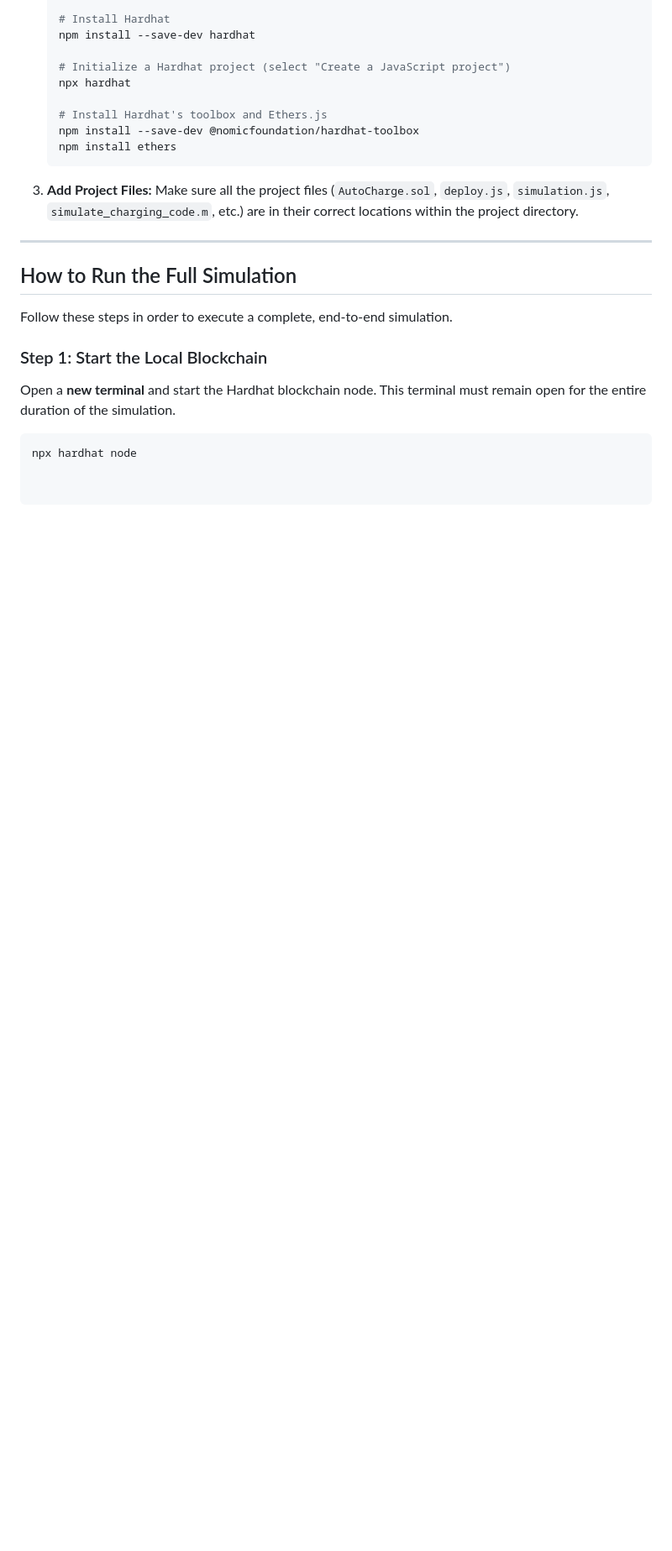
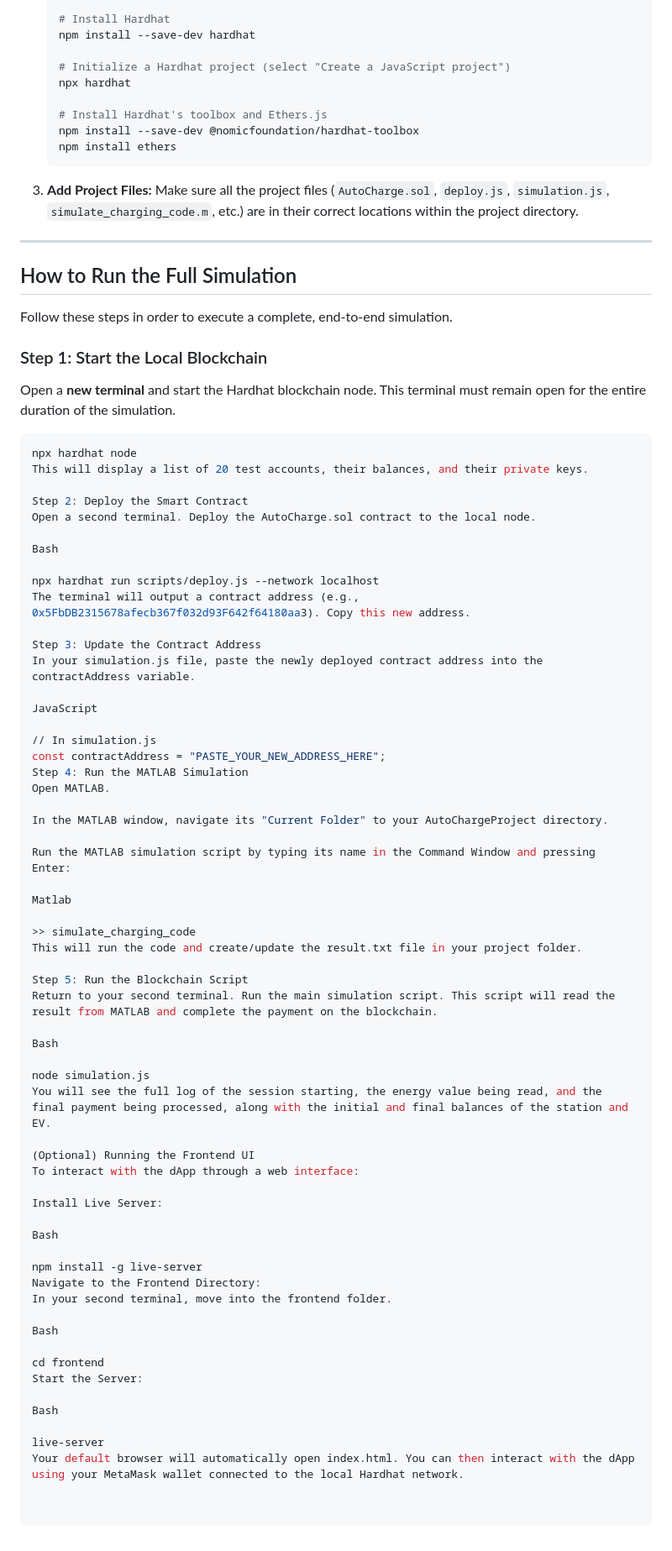
Before and after one commit to GullaRakesh512/AutoCharge-Decentralized-EV-Charging-Platform, a Markdown page: README.md, the part around the change. Shown: that part at 84% size. Drawn GitHub-style; blank space fills up the shorter version.

````diff
--- a/README.md
+++ b/README.md
@@ -78,3 +78,60 @@ Open a **new terminal** and start the Hardhat blockchain node. This terminal mus
 
 ```bash
 npx hardhat node
+This will display a list of 20 test accounts, their balances, and their private keys.
+
+Step 2: Deploy the Smart Contract
+Open a second terminal. Deploy the AutoCharge.sol contract to the local node.
+
+Bash
+
+npx hardhat run scripts/deploy.js --network localhost
+The terminal will output a contract address (e.g., 0x5FbDB2315678afecb367f032d93F642f64180aa3). Copy this new address.
+
+Step 3: Update the Contract Address
+In your simulation.js file, paste the newly deployed contract address into the contractAddress variable.
+
+JavaScript
+
+// In simulation.js
+const contractAddress = "PASTE_YOUR_NEW_ADDRESS_HERE";
+Step 4: Run the MATLAB Simulation
+Open MATLAB.
+
+In the MATLAB window, navigate its "Current Folder" to your AutoChargeProject directory.
+
+Run the MATLAB simulation script by typing its name in the Command Window and pressing Enter:
+
+Matlab
+
+>> simulate_charging_code
+This will run the code and create/update the result.txt file in your project folder.
+
+Step 5: Run the Blockchain Script
+Return to your second terminal. Run the main simulation script. This script will read the result from MATLAB and complete the payment on the blockchain.
+
+Bash
+
+node simulation.js
+You will see the full log of the session starting, the energy value being read, and the final payment being processed, along with the initial and final balances of the station and EV.
+
+(Optional) Running the Frontend UI
+To interact with the dApp through a web interface:
+
+Install Live Server:
+
+Bash
+
+npm install -g live-server
+Navigate to the Frontend Directory:
+In your second terminal, move into the frontend folder.
+
+Bash
+
+cd frontend
+Start the Server:
+
+Bash
+
+live-server
+Your default browser will automatically open index.html. You can then interact with the dApp using your MetaMask wallet connected to the local Hardhat network.
````
